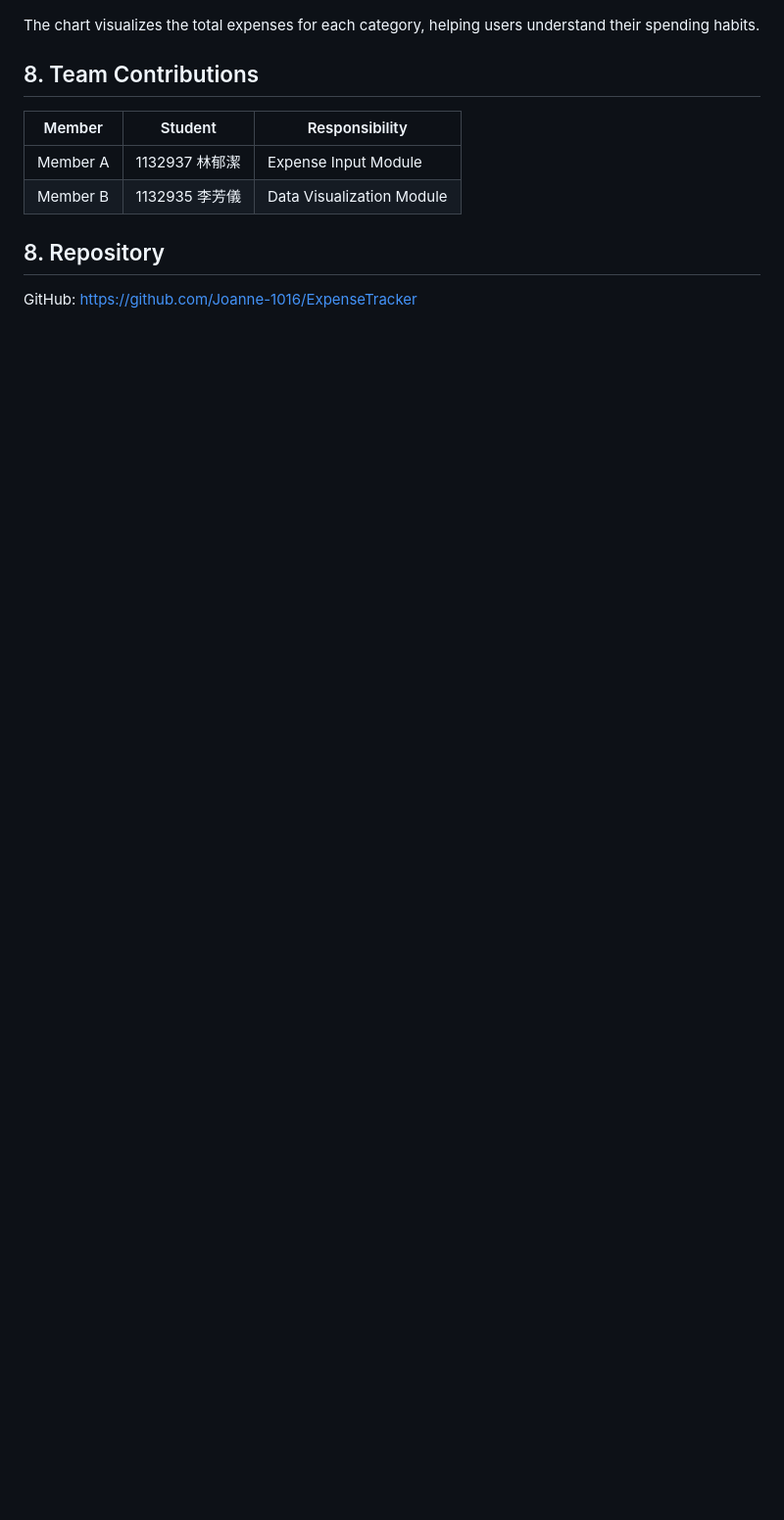
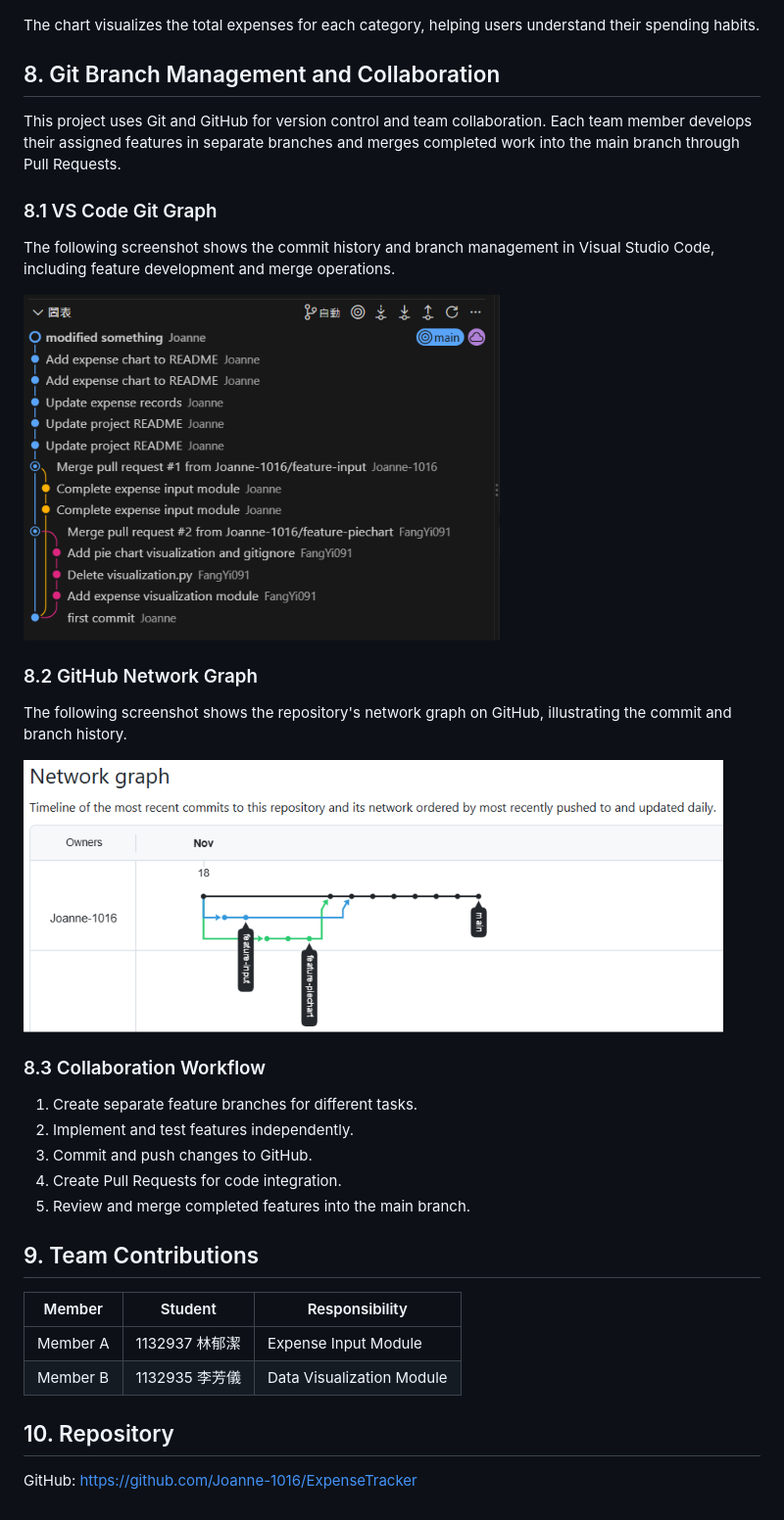
Before and after one commit to Joanne-1016/ExpenseTracker, a Markdown page: README.md, the part around the change. Shown at 98% size. Rendered like a GitHub page; pictures changed too: images/github_network_graph.png (added), images/vscode_git_graph.png (added); blank space fills up the shorter version.

Commit message:
Add Git graph screenshots to README

```diff
--- a/README.md
+++ b/README.md
@@ -84,13 +84,38 @@ The following pie chart shows the distribution of expenses by category.
 
 The chart visualizes the total expenses for each category, helping users understand their spending habits.
 
-## 8. Team Contributions
+## 8. Git Branch Management and Collaboration
+
+This project uses Git and GitHub for version control and team collaboration. Each team member develops their assigned features in separate branches and merges completed work into the main branch through Pull Requests.
+
+### 8.1 VS Code Git Graph
+
+The following screenshot shows the commit history and branch management in Visual Studio Code, including feature development and merge operations.
+
+![VS Code Git Graph](images/vscode_git_graph.png)
+
+### 8.2 GitHub Network Graph
+
+The following screenshot shows the repository's network graph on GitHub, illustrating the commit and branch history.
+
+![GitHub Network Graph](images/github_network_graph.png)
+
+### 8.3 Collaboration Workflow
+
+1. Create separate feature branches for different tasks.
+2. Implement and test features independently.
+3. Commit and push changes to GitHub.
+4. Create Pull Requests for code integration.
+5. Review and merge completed features into the main branch.
+
+
+## 9. Team Contributions
 
 | Member | Student | Responsibility |
 |---|---|---|
 | Member A | 1132937 林郁潔 | Expense Input Module |
 | Member B | 1132935 李芳儀 | Data Visualization Module |
 
-## 8. Repository
+## 10. Repository
 
 GitHub: https://github.com/Joanne-1016/ExpenseTracker
```
